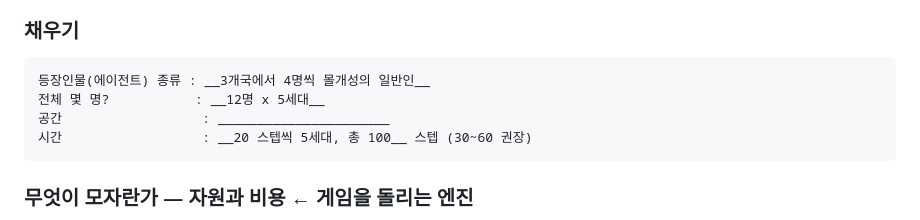
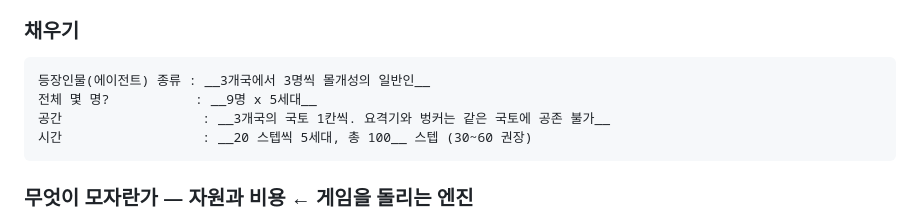
Before and after one commit to Park323/automata-2026-langtheo, a Markdown page: worksheet.md, the part around one of its changes. Drawn GitHub-style.

````diff
--- a/worksheet.md
+++ b/worksheet.md
@@ -153,9 +153,9 @@ _AI 번역 비용 하락_ → _외국어 학습자 감소_ → _왜곡을 알아
 ### 채우기
 
 ```
-등장인물(에이전트) 종류 : __3개국에서 4명씩 몰개성의 일반인__
-전체 몇 명?           : __12명 x 5세대__
-공간                  : ______________________
+등장인물(에이전트) 종류 : __3개국에서 3명씩 몰개성의 일반인__
+전체 몇 명?           : __9명 x 5세대__
+공간                  : __3개국의 국토 1칸씩. 요격기와 벙커는 같은 국토에 공존 불가__
 시간                  : __20 스텝씩 5세대, 총 100__ 스텝 (30~60 권장)
 ```
 
````
Also changed, not shown: other parts of worksheet.md (+42 -10 lines).
